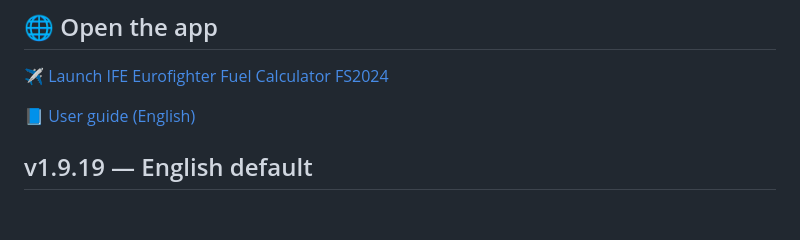
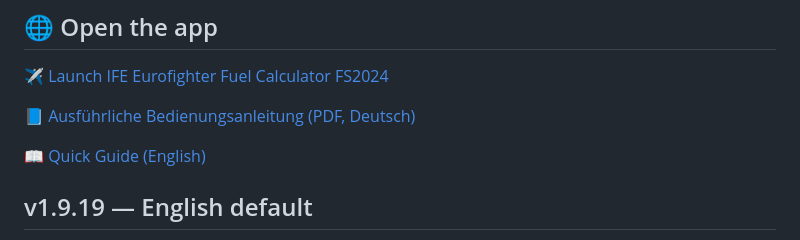
Before and after one commit to Verbal81/Eurofighter-IFE-Fuel-Calculator, a Markdown page: README.md, the part around the change. GitHub-like rendering; blank space fills up the shorter version.

Commit message:
Feature German PDF manual and English quick guide in README

```diff
--- a/README.md
+++ b/README.md
@@ -6,7 +6,9 @@
 
 [✈️ Launch IFE Eurofighter Fuel Calculator FS2024](https://ife-eufi-fuelcalc-test.topstoni81.workers.dev/)
 
-[📘 User guide (English)](USER-GUIDE.md)
+[📘 Ausführliche Bedienungsanleitung (PDF, Deutsch)](IFE_Eurofighter_Fuel_Calculator_FS2024_Anleitung_v1.9.19(1).pdf)
+
+[📖 Quick Guide (English)](USER-GUIDE.md)
 
 ## v1.9.19 — English default
 
```
